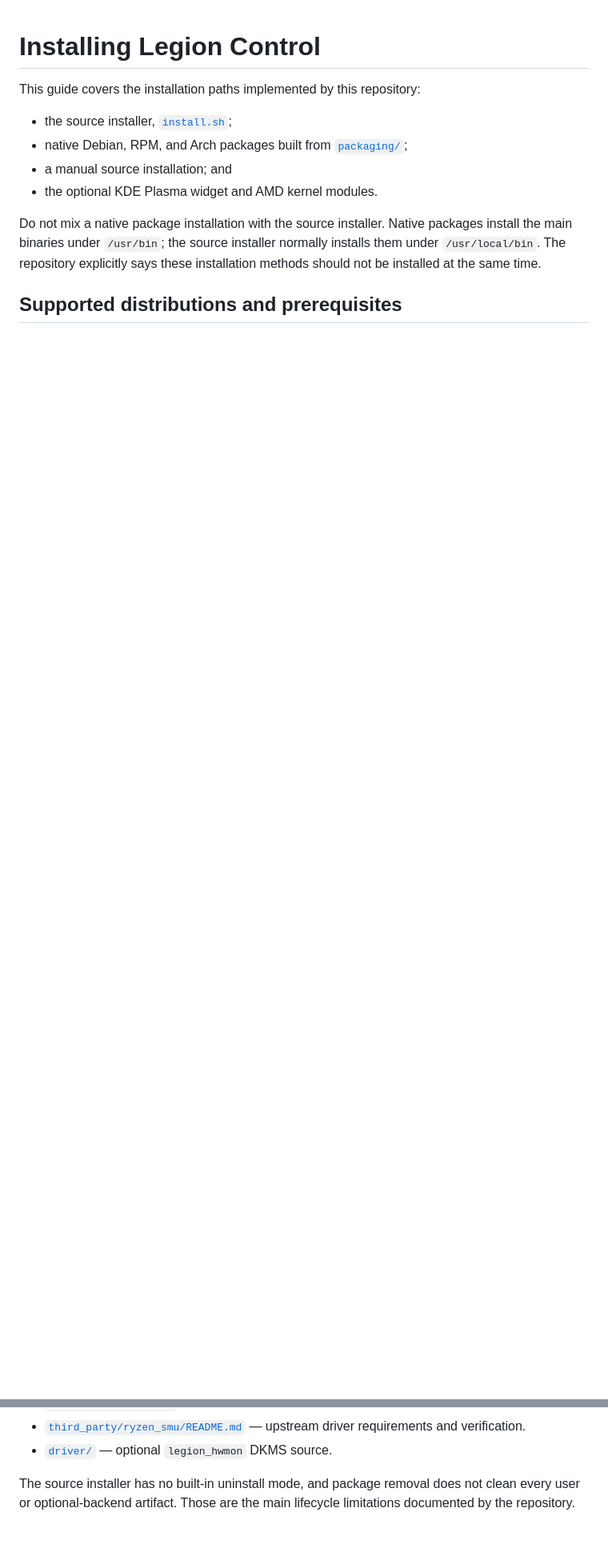
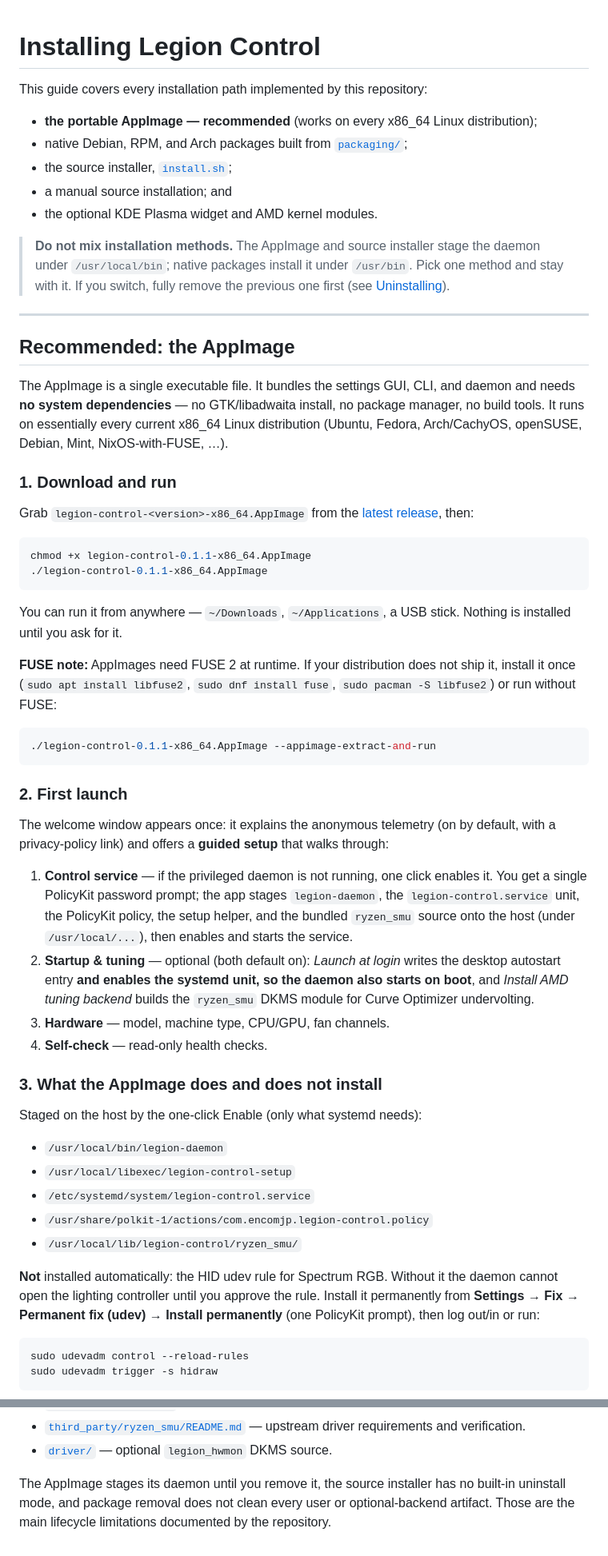
Before and after one commit to encomjp/Lenovo-Legion-Control, a Markdown page: docs/INSTALLATION.md, 2 parts joined by grey strips. Shown at 80% size. GitHub-like rendering; blank space fills up the shorter version.

````diff
--- a/docs/INSTALLATION.md
+++ b/docs/INSTALLATION.md
@@ -1,12 +1,61 @@
 # Installing Legion Control
 
-This guide covers the installation paths implemented by this repository:
+This guide covers every installation path implemented by this repository:
 
+- **the portable AppImage — recommended** (works on every x86_64 Linux distribution);
+- native Debian, RPM, and Arch packages built from [`packaging/`](../packaging/);
 - the source installer, [`install.sh`](../install.sh);
-- native Debian, RPM, and Arch packages built from [`packaging/`](../packaging/);
 - a manual source installation; and
 - the optional KDE Plasma widget and AMD kernel modules.
 
-Do not mix a native package installation with the source installer. Native packages install the main binaries under `/usr/bin`; the source installer normally installs them under `/usr/local/bin`. The repository explicitly says these installation methods should not be installed at the same time.
+> **Do not mix installation methods.** The AppImage and source installer stage the daemon under `/usr/local/bin`; native packages install it under `/usr/bin`. Pick one method and stay with it. If you switch, fully remove the previous one first (see [Uninstalling](#uninstalling)).
 
-## Supported distributions and prerequisites
+---
+
+## Recommended: the AppImage
+
+The AppImage is a single executable file. It bundles the settings GUI, CLI, and daemon and needs **no system dependencies** — no GTK/libadwaita install, no package manager, no build tools. It runs on essentially every current x86_64 Linux distribution (Ubuntu, Fedora, Arch/CachyOS, openSUSE, Debian, Mint, NixOS-with-FUSE, …).
+
+### 1. Download and run
+
+Grab `legion-control-<version>-x86_64.AppImage` from the [latest release](https://github.com/encomjp/lenovo-legion-tool/releases/latest), then:
+
+```bash
+chmod +x legion-control-0.1.1-x86_64.AppImage
+./legion-control-0.1.1-x86_64.AppImage
+```
+
+You can run it from anywhere — `~/Downloads`, `~/Applications`, a USB stick. Nothing is installed until you ask for it.
+
+**FUSE note:** AppImages need FUSE 2 at runtime. If your distribution does not ship it, install it once (`sudo apt install libfuse2`, `sudo dnf install fuse`, `sudo pacman -S libfuse2`) or run without FUSE:
+
+```bash
+./legion-control-0.1.1-x86_64.AppImage --appimage-extract-and-run
+```
+
+### 2. First launch
+
+The welcome window appears once: it explains the anonymous telemetry (on by default, with a privacy-policy link) and offers a **guided setup** that walks through:
+
+1. **Control service** — if the privileged daemon is not running, one click enables it. You get a single PolicyKit password prompt; the app stages `legion-daemon`, the `legion-control.service` unit, the PolicyKit policy, the setup helper, and the bundled `ryzen_smu` source onto the host (under `/usr/local/...`), then enables and starts the service.
+2. **Startup & tuning** — optional (both default on): *Launch at login* writes the desktop autostart entry **and enables the systemd unit, so the daemon also starts on boot**, and *Install AMD tuning backend* builds the `ryzen_smu` DKMS module for Curve Optimizer undervolting.
+3. **Hardware** — model, machine type, CPU/GPU, fan channels.
+4. **Self-check** — read-only health checks.
+
+### 3. What the AppImage does and does not install
+
+Staged on the host by the one-click Enable (only what systemd needs):
+
+- `/usr/local/bin/legion-daemon`
+- `/usr/local/libexec/legion-control-setup`
+- `/etc/systemd/system/legion-control.service`
+- `/usr/share/polkit-1/actions/com.encomjp.legion-control.policy`
+- `/usr/local/lib/legion-control/ryzen_smu/`
+
+**Not** installed automatically: the HID udev rule for Spectrum RGB. Without it the daemon cannot open the lighting controller until you approve the rule. Install it permanently from **Settings → Fix → Permanent fix (udev) → Install permanently** (one PolicyKit prompt), then log out/in or run:
+
+```bash
+sudo udevadm control --reload-rules
+sudo udevadm trigger -s hidraw
+```
+
@@ -408,4 +492,4 @@ The repository does not claim that every Lenovo Legion model or every optional k
 - [`third_party/ryzen_smu/README.md`](../third_party/ryzen_smu/README.md) — upstream driver requirements and verification.
 - [`driver/`](../driver/) — optional `legion_hwmon` DKMS source.
 
-The source installer has no built-in uninstall mode, and package removal does not clean every user or optional-backend artifact. Those are the main lifecycle limitations documented by the repository.
+The AppImage stages its daemon until you remove it, the source installer has no built-in uninstall mode, and package removal does not clean every user or optional-backend artifact. Those are the main lifecycle limitations documented by the repository.
````
Also changed, not shown: other parts of docs/INSTALLATION.md (+95 -60 lines), README.md (+16 -0 lines).
